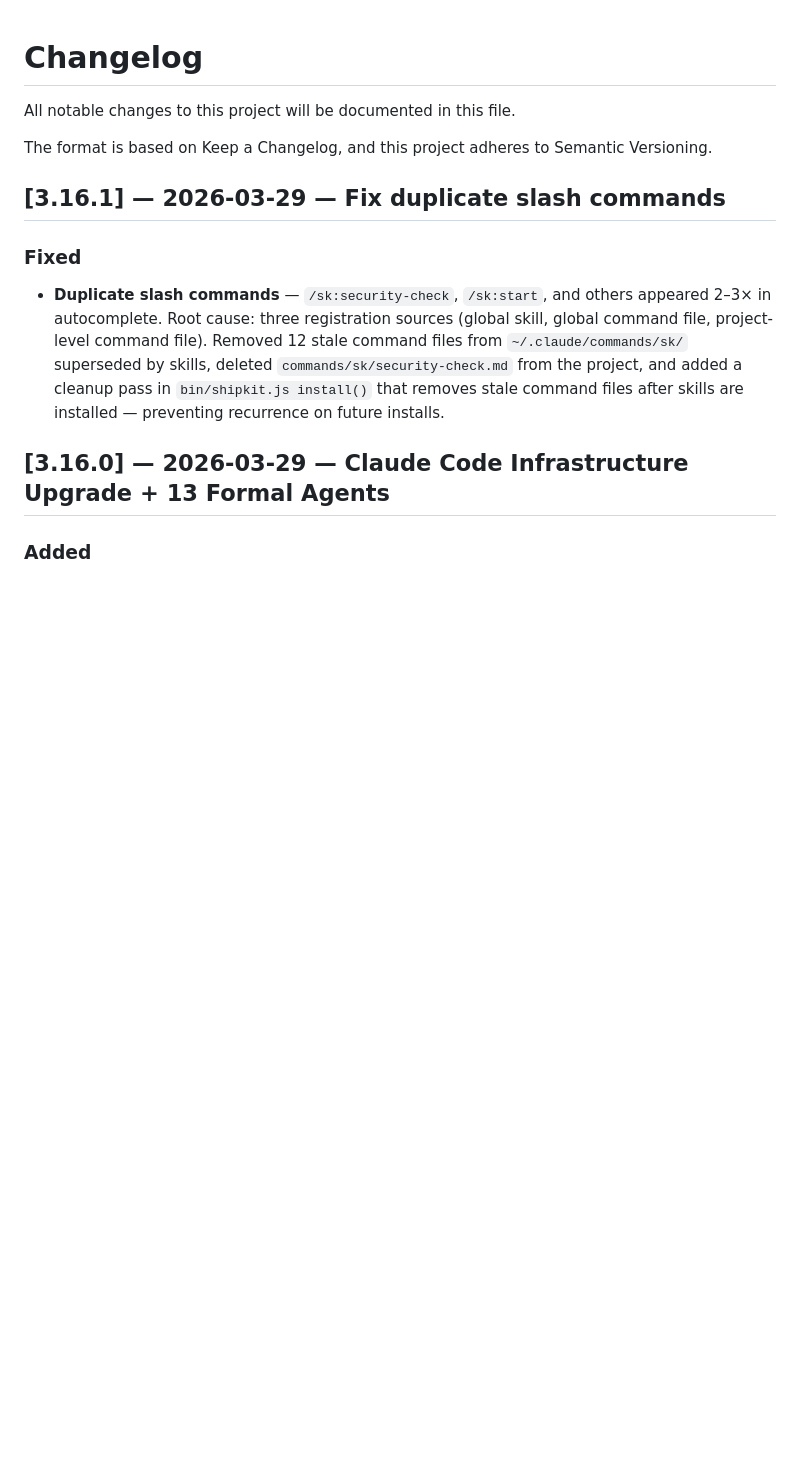
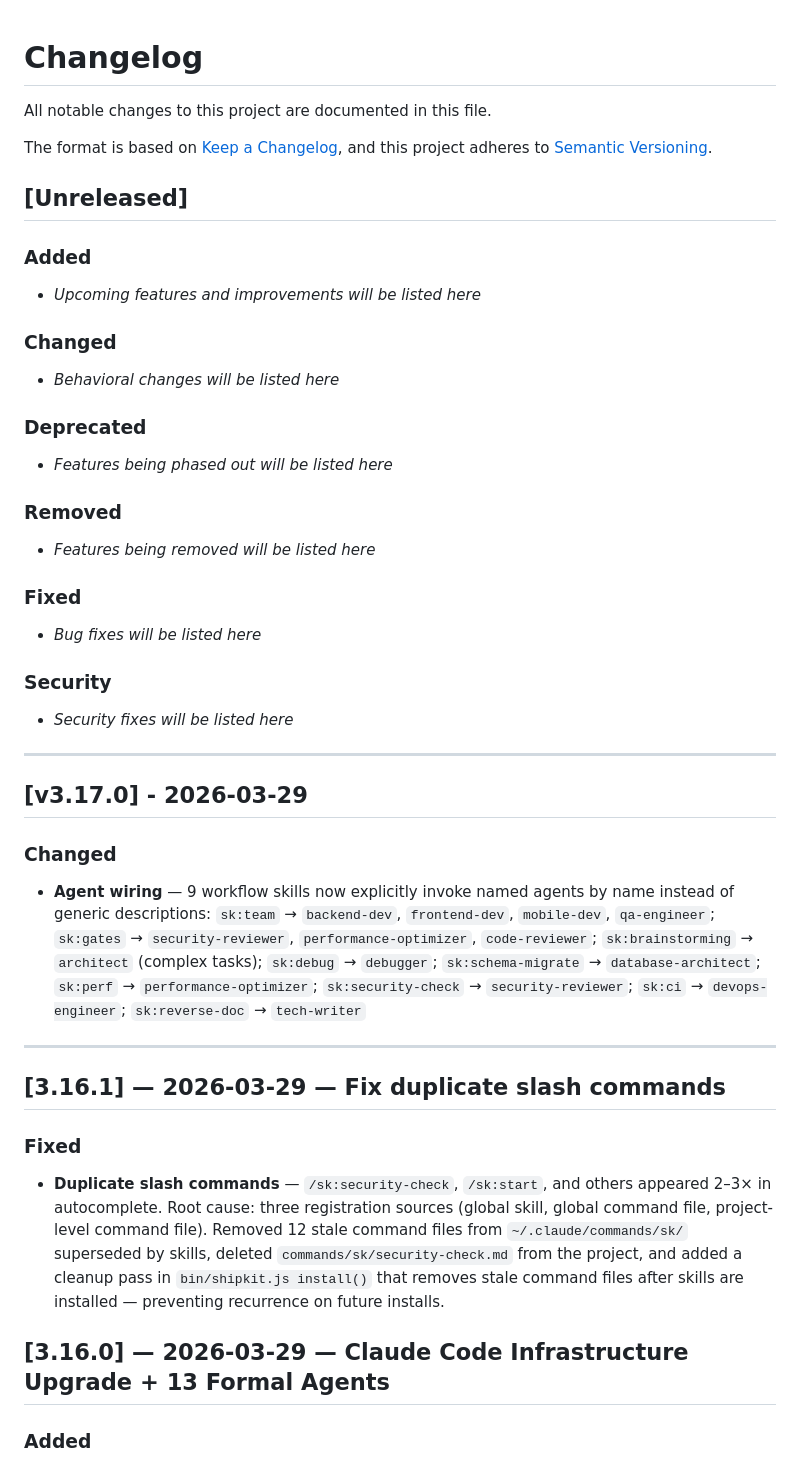
Before and after one commit to kennethsolomon/shipkit, a Markdown page: CHANGELOG.md, the part around one of its changes. GitHub-like rendering; blank space fills up the shorter version.

Commit message:
chore: Release v3.17.0
- Update CHANGELOG.md with release notes
- Update version in CLAUDE.md

Co-Authored-By: Release Automation <noreply@release.local>

```diff
--- a/CHANGELOG.md
+++ b/CHANGELOG.md
@@ -3,8 +1,41 @@
 # Changelog
 
-All notable changes to this project will be documented in this file.
+All notable changes to this project are documented in this file.
 
-The format is based on Keep a Changelog, and this project adheres to Semantic Versioning.
+The format is based on [Keep a Changelog](https://keepachangelog.com/en/1.0.0/),
+and this project adheres to [Semantic Versioning](https://semver.org/spec/v2.0.0.html).
+
+## [Unreleased]
+
+### Added
+- _Upcoming features and improvements will be listed here_
+
+### Changed
+- _Behavioral changes will be listed here_
+
+### Deprecated
+- _Features being phased out will be listed here_
+
+### Removed
+- _Features being removed will be listed here_
+
+### Fixed
+- _Bug fixes will be listed here_
+
+### Security
+- _Security fixes will be listed here_
+
+---
+
+## [v3.17.0] - 2026-03-29
+
+
+### Changed
+- **Agent wiring** — 9 workflow skills now explicitly invoke named agents by name instead of generic descriptions: `sk:team` → `backend-dev`, `frontend-dev`, `mobile-dev`, `qa-engineer`; `sk:gates` → `security-reviewer`, `performance-optimizer`, `code-reviewer`; `sk:brainstorming` → `architect` (complex tasks); `sk:debug` → `debugger`; `sk:schema-migrate` → `database-architect`; `sk:perf` → `performance-optimizer`; `sk:security-check` → `security-reviewer`; `sk:ci` → `devops-engineer`; `sk:reverse-doc` → `tech-writer`
+
+
+---
+
 
 ## [3.16.1] — 2026-03-29 — Fix duplicate slash commands
 
```
Also changed, not shown: other parts of CHANGELOG.md (+0 -2 lines), CLAUDE.md (+1 -0 lines).
